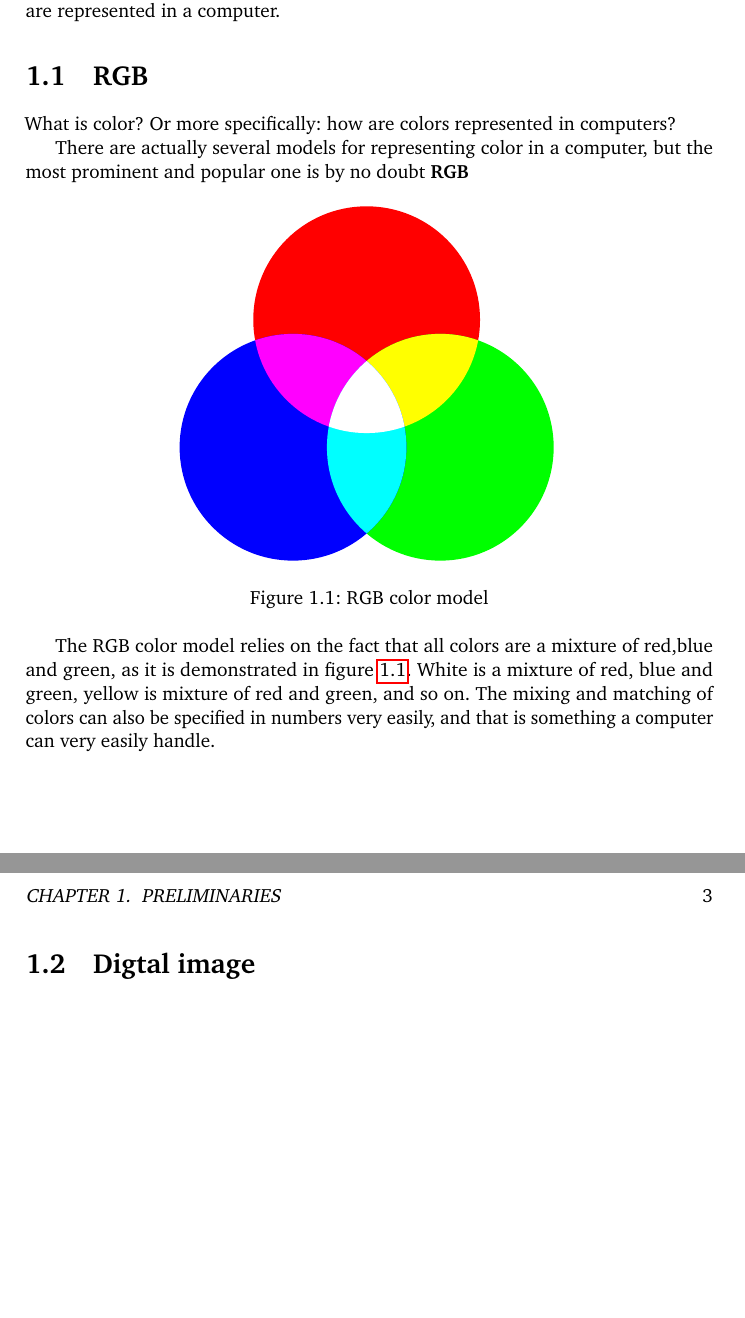
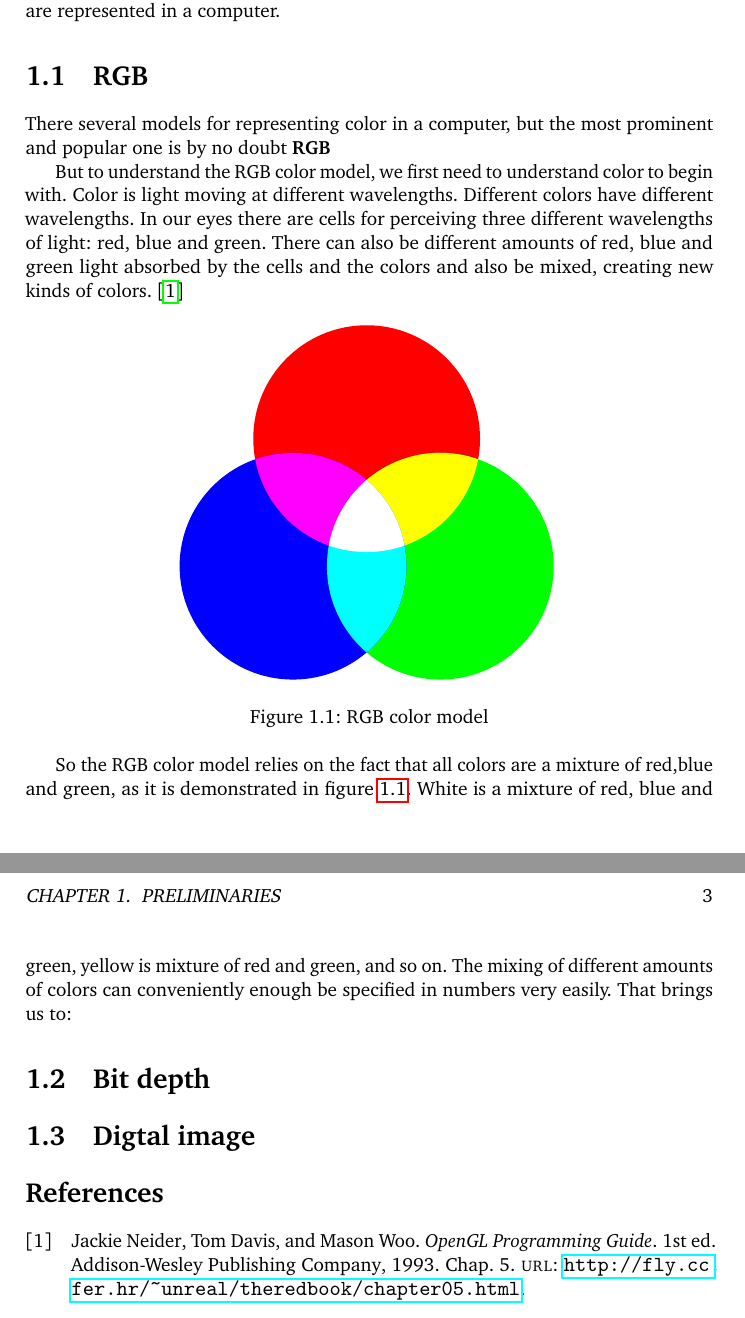
Before and after one commit to Erkaman/digital-image-formats, a LaTeX document (latex/project.tex, which reads latex/preliminaries.tex): two parts of pages 3 and 4 of 5, joined at a grey line, cut so that both start at the same text, the shorter picture padded with empty space. Compiled offline with pdfLaTeX; a LaTeX package or settings file that is missing is left out.

Commit message:
Rewrote the section on RGB and also included one trustworthy source this time.

```diff
--- a/latex/preliminaries.tex
+++ b/latex/preliminaries.tex
@@ -11,13 +11,16 @@ know how images are represented in a computer.
 \section{RGB}
 \label{sec:rgb}
 
-What is color? Or more specifically: how are colors represented in
-computers?
+There several models for representing color in a computer, but the
+most prominent and popular one is by no doubt \textbf{RGB} \index{RGB}
 
-There are actually several models for representing color in a
-computer, but the most prominent and popular one is by no doubt
-\textbf{RGB} \index{RGB}
-
+But to understand the RGB color model, we first need to understand
+color to begin with. Color is light moving at different
+wavelengths. Different colors have different wavelengths. In our eyes
+there are cells for perceiving three different wavelengths of light:
+red, blue and green. There can also be different amounts of red, blue
+and green light absorbed by the cells and the colors and also be
+mixed, creating new kinds of colors. \cite{neider93:_openg_progr_guide}
 
 \begin{figure}[h]
   \centering
@@ -26,12 +29,15 @@ computer, but the most prominent and popular one is by no doubt
   \label{fig:rgb}
 \end{figure}
 
-The RGB color model relies on the fact that all colors are a mixture
-of red,blue and green, as it is demonstrated in figure
+So the RGB color model relies on the fact that all colors are a
+mixture of red,blue and green, as it is demonstrated in figure
 \ref{fig:rgb}. White is a mixture of red, blue and green, yellow is
-mixture of red and green, and so on. The mixing and matching of colors
-can also be specified in numbers very easily, and that is something a
-computer can very easily handle.
+mixture of red and green, and so on. The mixing of different amounts
+of colors can conveniently enough be specified in numbers very
+easily. That brings us to:
+
+\section{Bit depth}
+\label{sec:bit-depth}
 
 \section{Digtal image}
 \label{sec:digtal-image}
```
Also changed, not shown: latex/preliminaries.bib (+9 -0 lines).
